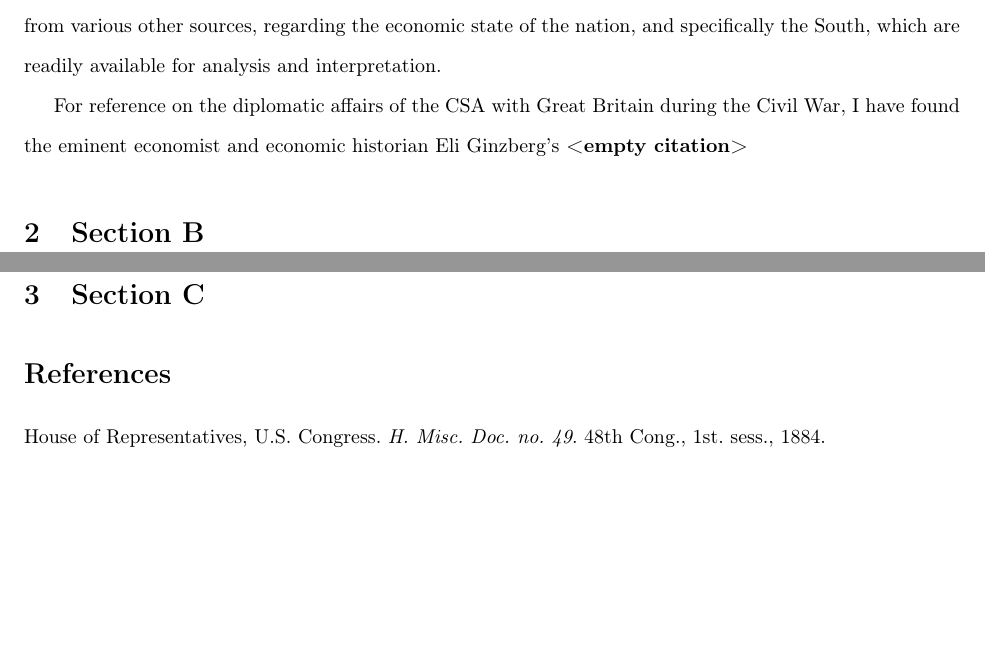
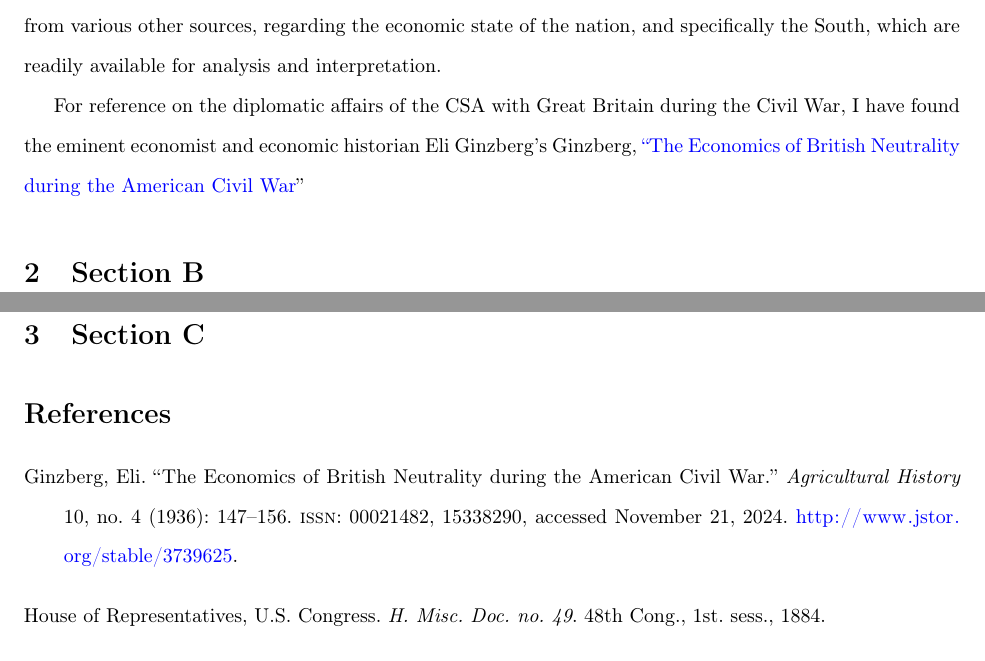
Before and after one commit to AutumnKeesbury/History_IA, a LaTeX document (Paper/HistoryIA.tex, which reads Paper/SECTIONS/section_A.tex): two parts of pages 3 and 5 of 5, joined at a grey line, cut so that both start at the same text, the shorter picture padded with empty space. Compiled offline with pdfLaTeX.

Commit message:
new file:   .vscode/ltex.dictionary.en-US.txt 	deleted:    .vscode/settings.json 	modified:   Paper/Bib/History_IA.bib 	modified:   Paper/HistoryIA.bbl 	modified:   Paper/HistoryIA.pdf 	modified:   Paper/HistoryIA.synctex.gz 	modified:   Paper/SECTIONS/section_A.tex

```diff
--- a/Paper/SECTIONS/section_A.tex
+++ b/Paper/SECTIONS/section_A.tex
@@ -18,4 +18,4 @@ through the fact that it provides vast quantities of data, compiled from various
 the South, which are readily available for analysis and interpretation.
 
 For reference on the diplomatic affairs of the CSA with Great Britain during the Civil War, I have found the eminent economist and economic historian Eli
-Ginzberg's \shortcite{}
+Ginzberg's \shortcite{ginzbergeconomicsbritish1936}
```
Also changed, not shown: Paper/Bib/History_IA.bib (+1 -1 lines), Paper/HistoryIA.bbl, Paper/HistoryIA.pdf, 1 other file.
